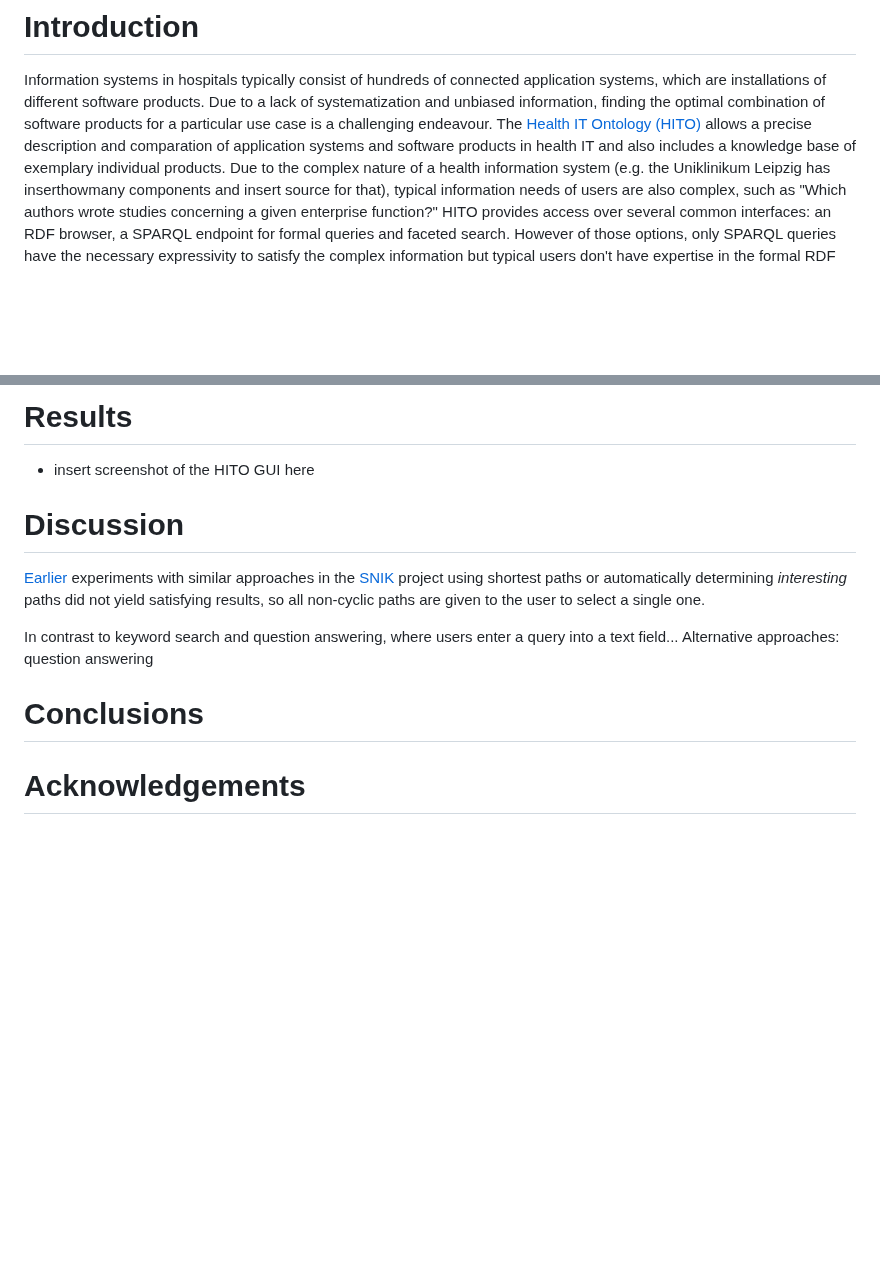
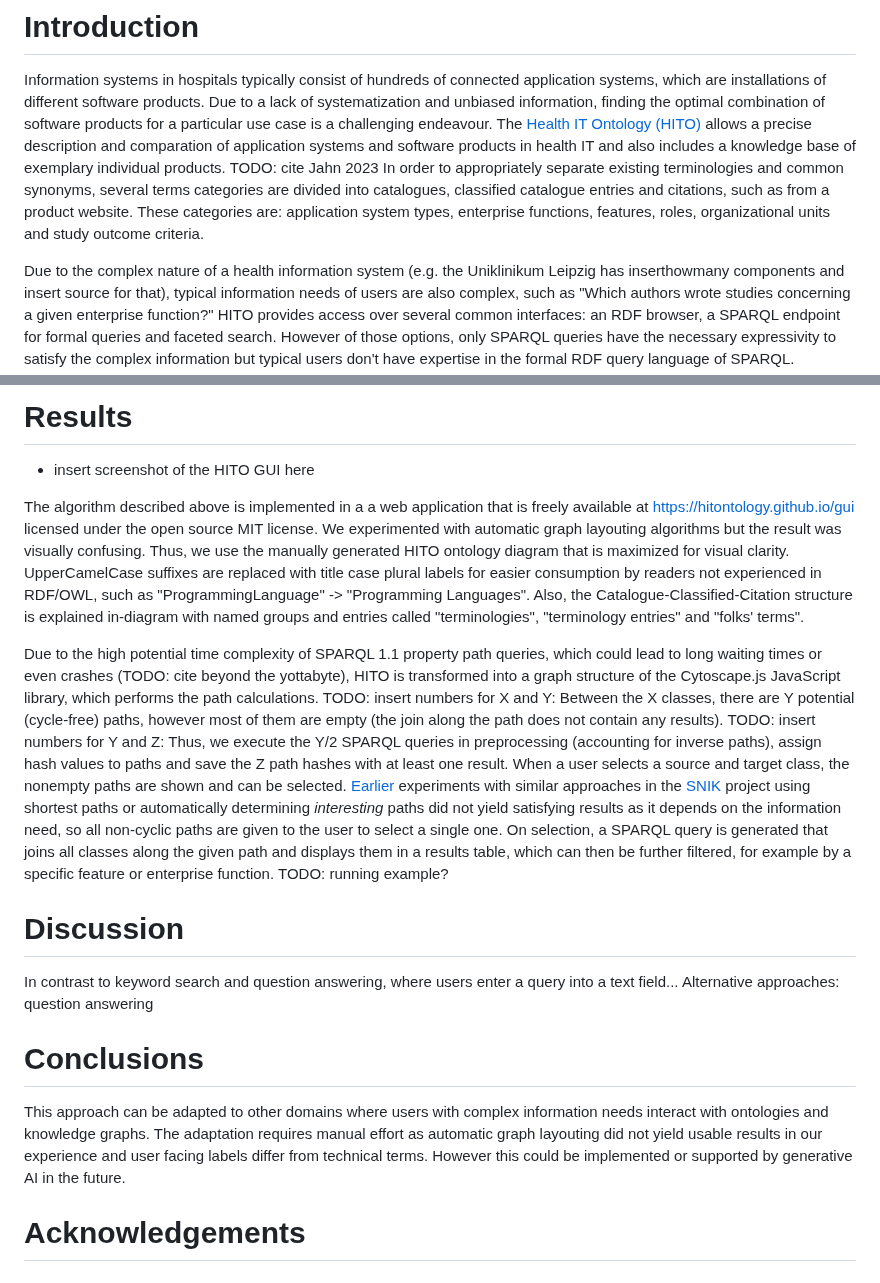
Before and after one commit to hitontology/gui, a Markdown page: paper.md, 2 parts joined by grey strips. Drawn GitHub-style; blank space fills up the shorter version.

Commit message:
draft of results and discussion

```diff
--- a/paper.md
+++ b/paper.md
@@ -61,6 +61,10 @@ Information systems in hospitals typically consist of hundreds of connected appl
 Due to a lack of systematization and unbiased information, finding the optimal combination of software products for a particular use case is a challenging endeavour.
 The [Health IT Ontology (HITO)](https://hitontology.eu/) allows a precise description and comparation of application systems and software products in health IT
 and also includes a knowledge base of exemplary individual products.
+TODO: cite Jahn 2023
+In order to appropriately separate existing terminologies and common synonyms, several terms categories are divided into catalogues, classified catalogue entries and citations, such as from a product website.
+These categories are: application system types, enterprise functions, features, roles, organizational units and study outcome criteria.
+
 Due to the complex nature of a health information system (e.g. the Uniklinikum Leipzig has inserthowmany components and insert source for that), typical information needs of users are also complex, such as "Which authors wrote studies concerning a given enterprise function?"
 HITO provides access over several common interfaces: an RDF browser, a SPARQL endpoint for formal queries and faceted search.
 However of those options, only SPARQL queries have the necessary expressivity to satisfy the complex information but typical users don't have expertise in the formal RDF query language of SPARQL.
@@ -130,15 +134,38 @@ Example: Which authors have dealt with a specific EnterpriseFunctionClassified?
 
 - insert screenshot of the HITO GUI here
 
+The algorithm described above is implemented in a a web application that is freely available at <https://hitontology.github.io/gui> licensed under the open source MIT license.
+We experimented with automatic graph layouting algorithms but the result was visually confusing.
+Thus, we use the manually generated HITO ontology diagram that is maximized for visual clarity.
+UpperCamelCase suffixes are replaced with title case plural labels for easier consumption by readers not experienced in RDF/OWL, such as "ProgrammingLanguage" -> "Programming Languages".
+Also, the Catalogue-Classified-Citation structure is explained in-diagram with named groups and entries called "terminologies", "terminology entries" and
+"folks' terms".
+
+Due to the high potential time complexity of SPARQL 1.1 property path queries, which could lead to long waiting times or even crashes (TODO: cite beyond the yottabyte),
+HITO is transformed into a graph structure of the Cytoscape.js JavaScript library, which performs the path calculations.
+TODO: insert numbers for X and Y:
+Between the X classes, there are Y potential (cycle-free) paths, however most of them are empty (the join along the path does not contain any results).
+TODO: insert numbers for Y and Z:
+Thus, we execute the Y/2 SPARQL queries in preprocessing (accounting for inverse paths), assign hash values to paths and save the Z path hashes with at least one result.
+When a user selects a source and target class, the nonempty paths are shown and can be selected.
+[Earlier](https://github.com/snikproject/ciono) experiments with similar approaches in the [SNIK](https://www.snik.eu/) project using shortest paths or automatically determining _interesting_ paths did not yield satisfying results as it depends on the information need, so all non-cyclic paths are given to the user to select a single one.
+On selection, a SPARQL query is generated that joins all classes along the given path and displays them in a results table, which can then be further filtered,
+for example by a specific feature or enterprise function.
+TODO: running example?
+
+
 # Discussion
 
-[Earlier](https://github.com/snikproject/ciono) experiments with similar approaches in the [SNIK](https://www.snik.eu/) project using shortest paths or automatically determining _interesting_ paths did not yield satisfying results, so all non-cyclic paths are given to the user to select a single one.
 
 In contrast to keyword search and question answering, where users enter a query into a text field...
 Alternative approaches: question answering
 
 # Conclusions
 
+This approach can be adapted to other domains where users with complex information needs interact with ontologies and knowledge graphs.
+The adaptation requires manual effort as automatic graph layouting did not yield usable results in our experience and user facing labels differ from technical
+terms.
+However this could be implemented or supported by generative AI in the future.
 
 # Acknowledgements
 
```
